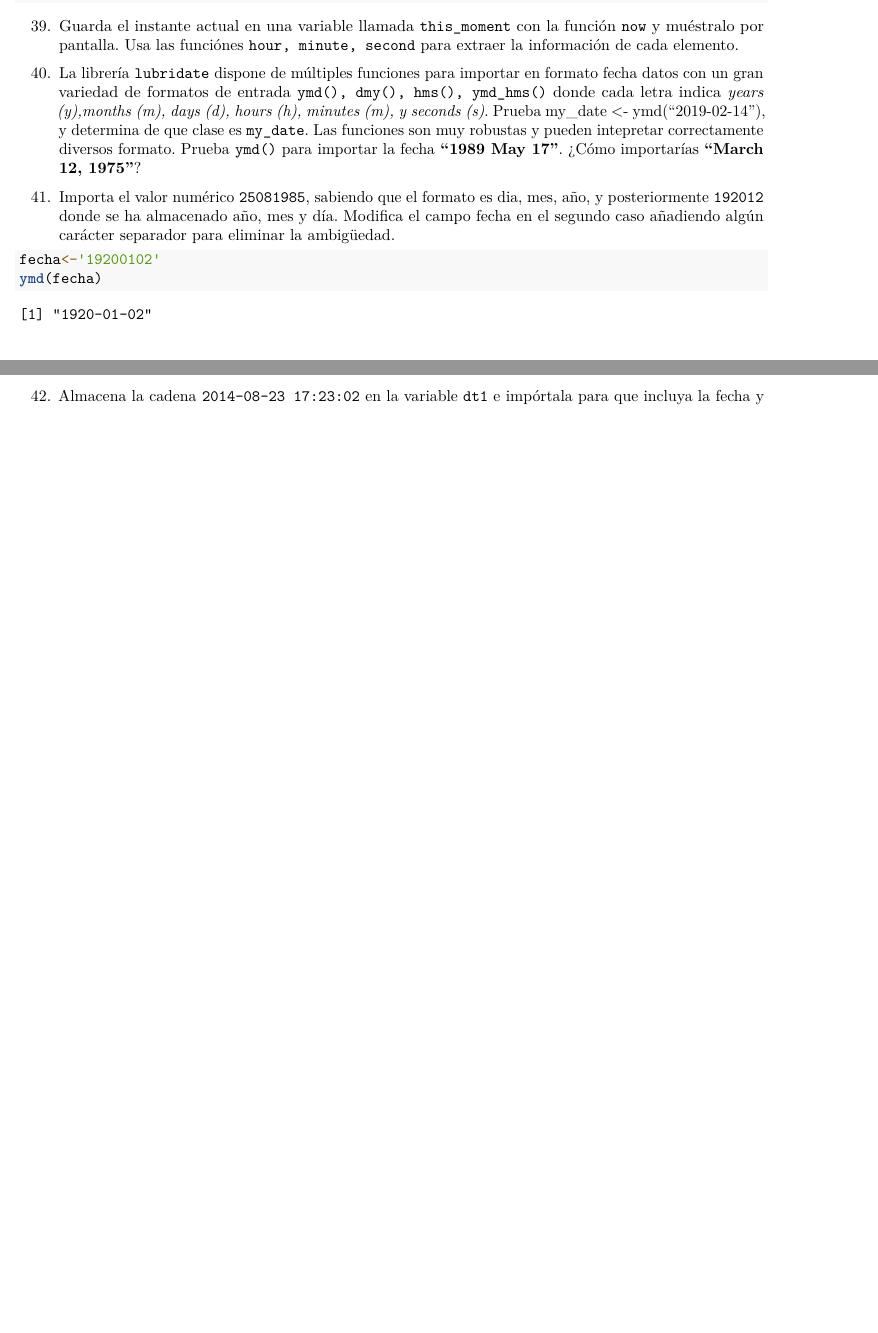
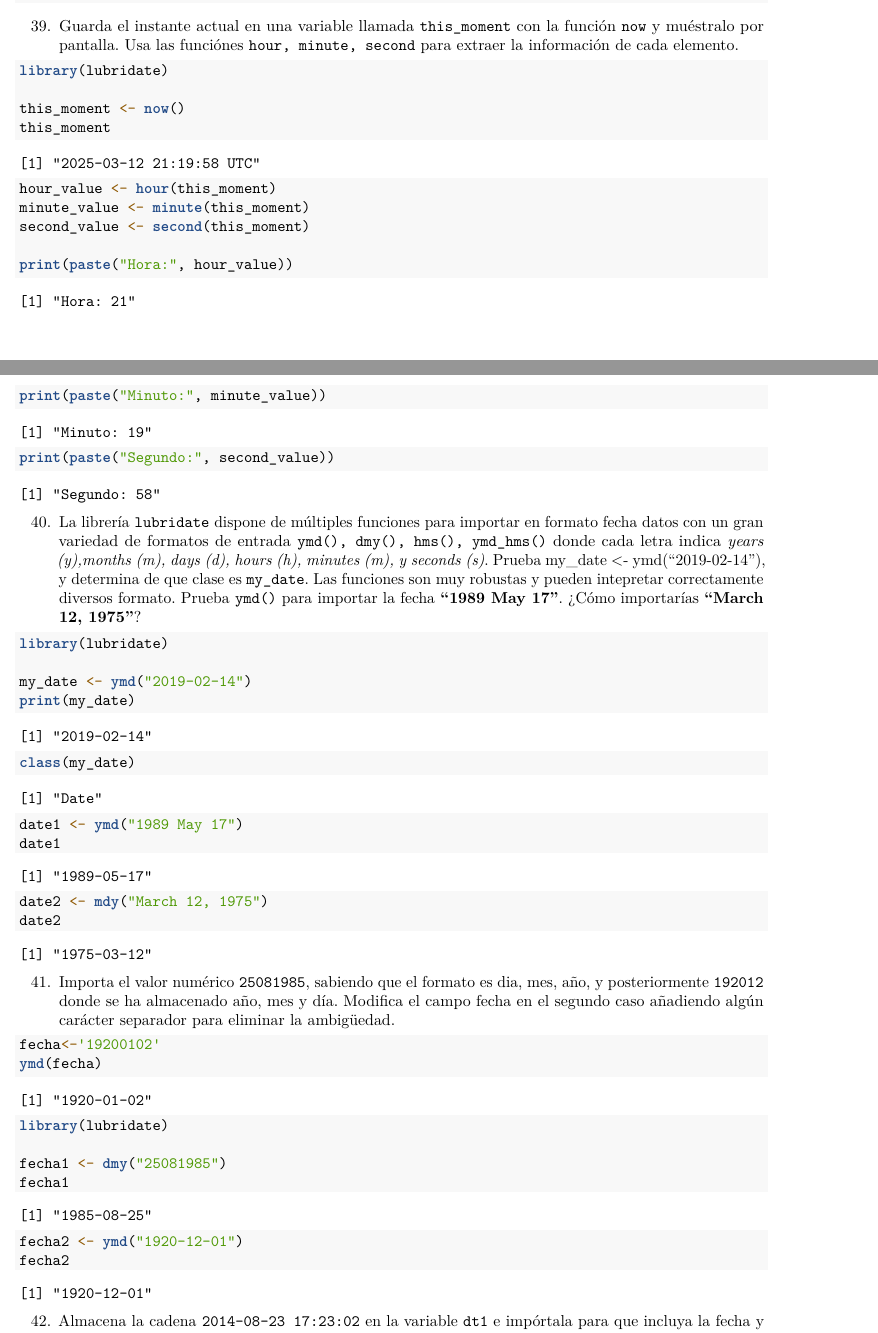
Before and after one commit to anacas2/RaceTema4, an R Markdown document (CarreraTydiverse_Alumno.Rmd): two parts of pages 10 and 11 of 11 before the commit and two parts of pages 10 and 11 of 12 after it, joined at a grey line, cut so that both start at the same text, the shorter picture padded with empty space. Rendered offline with R 4.5, knitr and Pandoc, then LaTeX, with nearby package versions; some code elsewhere in the file could not run offline.

Commit message:
ejercici 39 ejercici 40 ejercici 41

````diff
--- a/CarreraTydiverse_Alumno.Rmd
+++ b/CarreraTydiverse_Alumno.Rmd
@@ -619,22 +619,52 @@ weekday_value <- wday(this_day, label = TRUE, abbr = FALSE)
 y muéstralo por pantalla. Usa las funciónes `hour, minute, second` para extraer la información de cada elemento.
 ```{r}
 
+library(lubridate)
 
+this_moment <- now()
+this_moment
+
+hour_value <- hour(this_moment)
+minute_value <- minute(this_moment)
+second_value <- second(this_moment)
+
+print(paste("Hora:", hour_value))
+print(paste("Minuto:", minute_value))
+print(paste("Segundo:", second_value))
 
 
 
 ```
 40. La librería `lubridate` dispone de múltiples funciones para importar en formato fecha datos con un gran variedad de formatos de entrada `ymd(), dmy(), hms(), ymd_hms()` donde cada letra indica _years (y),months (m), days (d), hours (h), minutes (m), y seconds (s)_. Prueba my_date <- ymd("2019-02-14"), y determina de que clase es `my_date`. Las funciones son muy robustas y pueden intepretar correctamente diversos formato. Prueba `ymd()` para importar la fecha  __"1989 May 17"__. ¿Cómo importarías __"March 12, 1975"__?
 ```{r}
+library(lubridate)
 
+my_date <- ymd("2019-02-14")
+print(my_date)
+class(my_date)
+
+date1 <- ymd("1989 May 17")
+date1
+
+date2 <- mdy("March 12, 1975")
+date2
 
 
 ```
 41. Importa el valor numérico `25081985`, sabiendo que el formato es dia, mes, año, y posteriormente `192012` donde se ha almacenado año, mes y día. Modifica el campo fecha en el segundo caso añadiendo algún carácter separador para eliminar la ambigüedad.
 ```{r}
+
 fecha<-'19200102'
 ymd(fecha)
 
+library(lubridate)
+
+fecha1 <- dmy("25081985")
+fecha1
+
+
+fecha2 <- ymd("1920-12-01")
+fecha2
 
 
 
````
